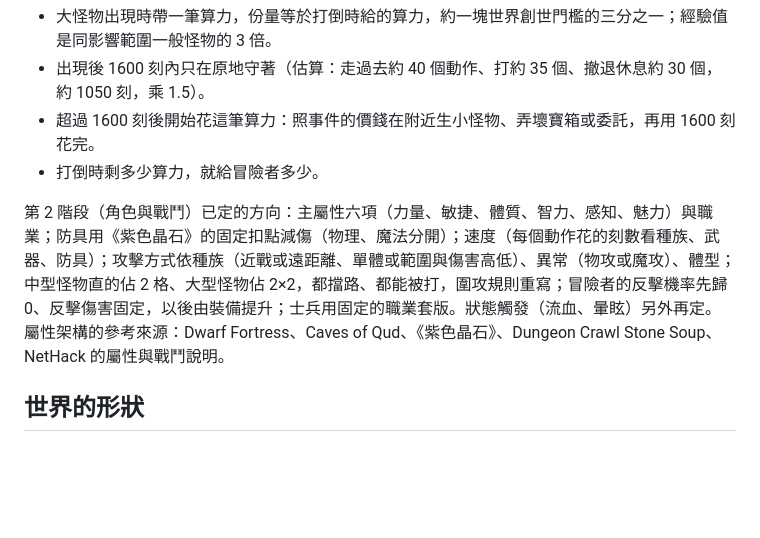
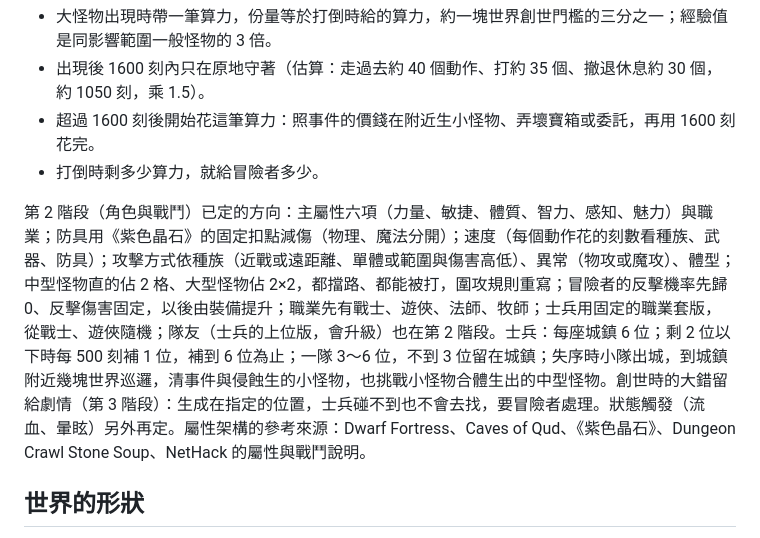
Before and after one commit to Aslan2022421/fantasy-exploration, a Markdown page: DESIGN.md, the part around one of its changes. GitHub-like rendering; blank space fills up the shorter version.

Commit message:
DESIGN：隊友移到第 2 階段，記下職業與士兵的新規則
Co-Authored-By: Claude Opus 5.5 <noreply@anthropic.com>

```diff
--- a/DESIGN.md
+++ b/DESIGN.md
@@ -432,7 +432,7 @@
    - 超過 1600 刻後開始花這筆算力：照事件的價錢在附近生小怪物、弄壞寶箱或委託，再用 1600 刻花完。
    - 打倒時剩多少算力，就給冒險者多少。
 
-第 2 階段（角色與戰鬥）已定的方向：主屬性六項（力量、敏捷、體質、智力、感知、魅力）與職業；防具用《紫色晶石》的固定扣點減傷（物理、魔法分開）；速度（每個動作花的刻數看種族、武器、防具）；攻擊方式依種族（近戰或遠距離、單體或範圍與傷害高低）、異常（物攻或魔攻）、體型；中型怪物直的佔 2 格、大型怪物佔 2×2，都擋路、都能被打，圍攻規則重寫；冒險者的反擊機率先歸 0、反擊傷害固定，以後由裝備提升；士兵用固定的職業套版。狀態觸發（流血、暈眩）另外再定。屬性架構的參考來源：Dwarf Fortress、Caves of Qud、《紫色晶石》、Dungeon Crawl Stone Soup、NetHack 的屬性與戰鬥說明。
+第 2 階段（角色與戰鬥）已定的方向：主屬性六項（力量、敏捷、體質、智力、感知、魅力）與職業；防具用《紫色晶石》的固定扣點減傷（物理、魔法分開）；速度（每個動作花的刻數看種族、武器、防具）；攻擊方式依種族（近戰或遠距離、單體或範圍與傷害高低）、異常（物攻或魔攻）、體型；中型怪物直的佔 2 格、大型怪物佔 2×2，都擋路、都能被打，圍攻規則重寫；冒險者的反擊機率先歸 0、反擊傷害固定，以後由裝備提升；職業先有戰士、遊俠、法師、牧師；士兵用固定的職業套版，從戰士、遊俠隨機；隊友（士兵的上位版，會升級）也在第 2 階段。士兵：每座城鎮 6 位；剩 2 位以下時每 500 刻補 1 位，補到 6 位為止；一隊 3～6 位，不到 3 位留在城鎮；失序時小隊出城，到城鎮附近幾塊世界巡邏，清事件與侵蝕生的小怪物，也挑戰小怪物合體生出的中型怪物。創世時的大錯留給劇情（第 3 階段）：生成在指定的位置，士兵碰不到也不會去找，要冒險者處理。狀態觸發（流血、暈眩）另外再定。屬性架構的參考來源：Dwarf Fortress、Caves of Qud、《紫色晶石》、Dungeon Crawl Stone Soup、NetHack 的屬性與戰鬥說明。
 
 ## 世界的形狀
 
```
Also changed, not shown: other parts of DESIGN.md (+2 -2 lines).
